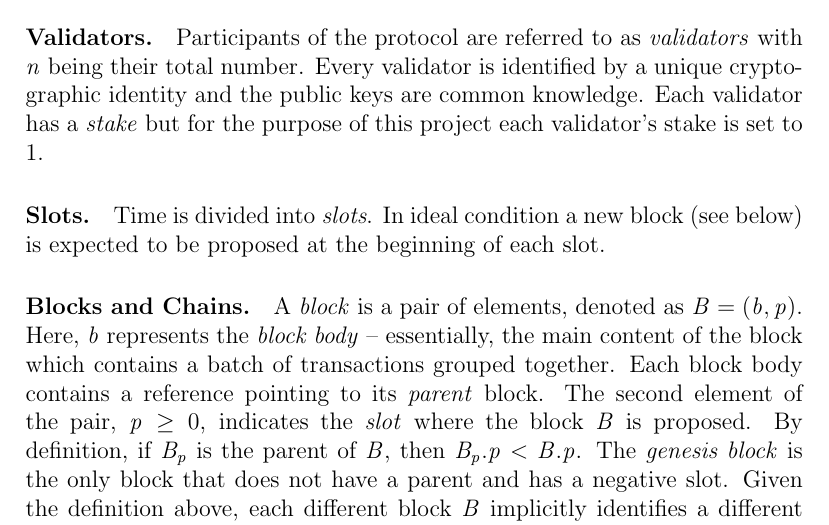
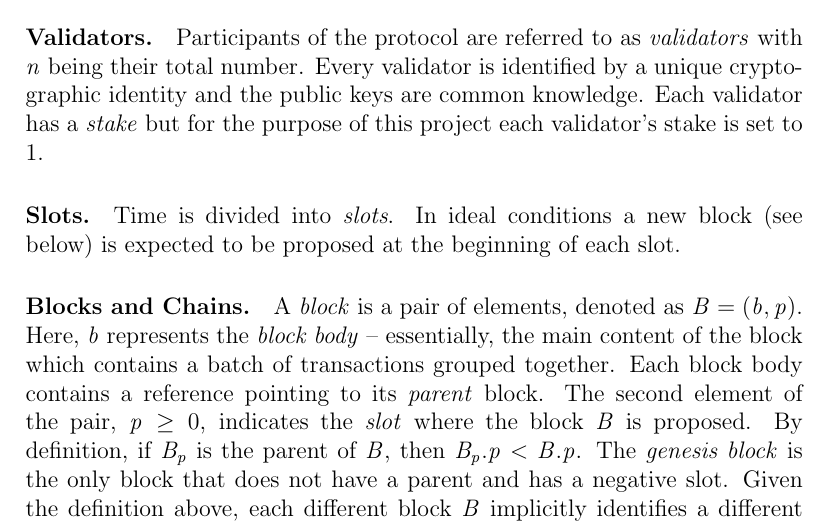
Before and after one commit to freespek/ssf-mc, a LaTeX paper (reports/report.tex, which reads reports/3sf.tex): part of page 10 of 59, cut so that both start at the same text. Compiled offline with pdfLaTeX.

Commit message:
Update reports/3sf.tex
Co-authored-by: Kukovec <jure.kukovec@gmail.com>

```diff
--- a/reports/3sf.tex
+++ b/reports/3sf.tex
@@ -11,7 +11,7 @@ Each validator has a \emph{stake} but for the purpose of this project each valid
 % If a validator $v_i$ misbehaves and a proof of this misbehavior is given, it loses a part of its stake ($v_i$ gets \emph{slashed}).
 
 \paragraph*{Slots.} Time is divided into \emph{slots}.
-In ideal condition a new block (see below) is expected to be proposed at the beginning of each slot.
+In ideal conditions a new block (see below) is expected to be proposed at the beginning of each slot.
 
 \paragraph{Blocks and Chains.}
 A \emph{block} is a pair of elements, denoted as \( B = (b,p) \). Here, \( b \) represents the \emph{block body} -- essentially, the main content of the block which contains a batch of transactions grouped together.
```
